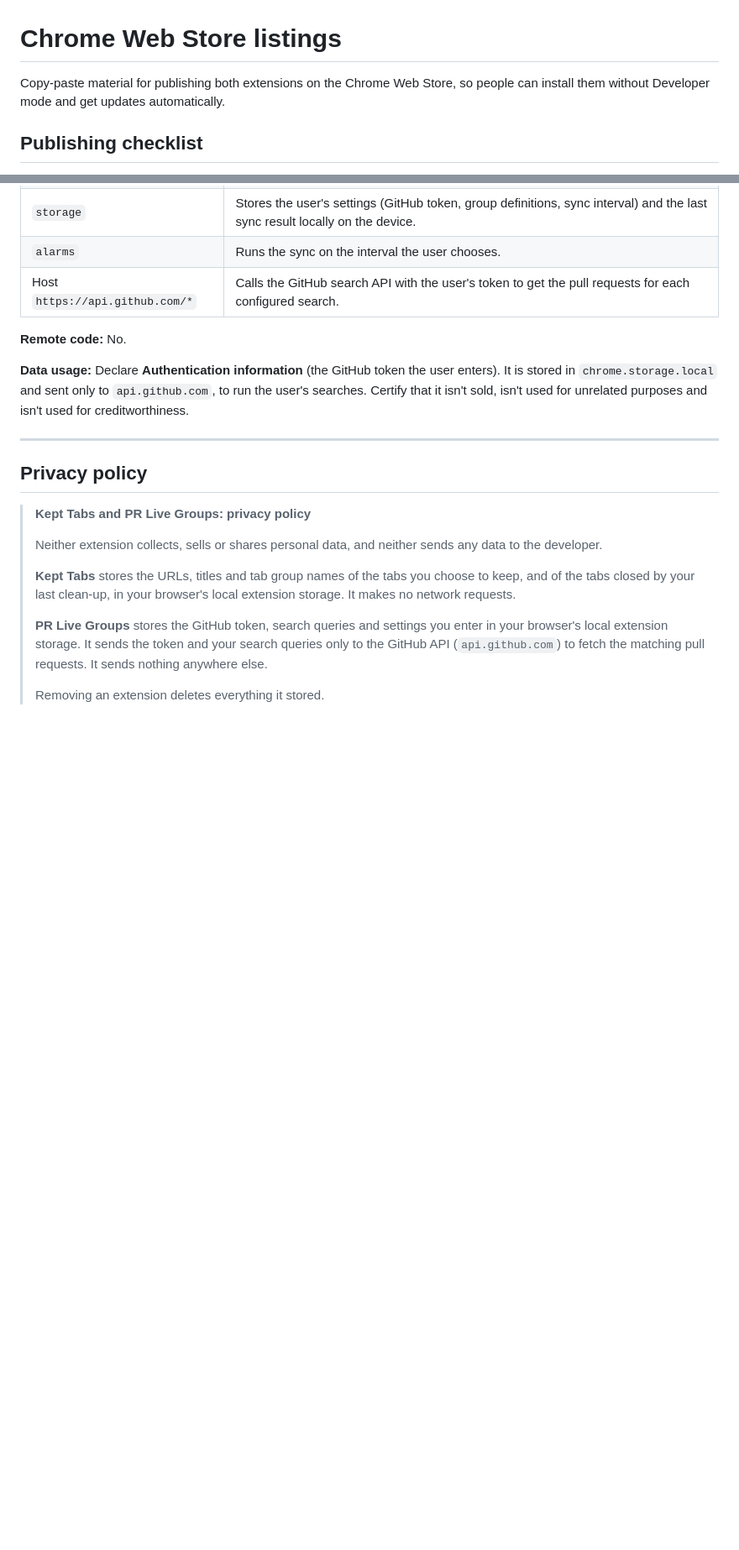
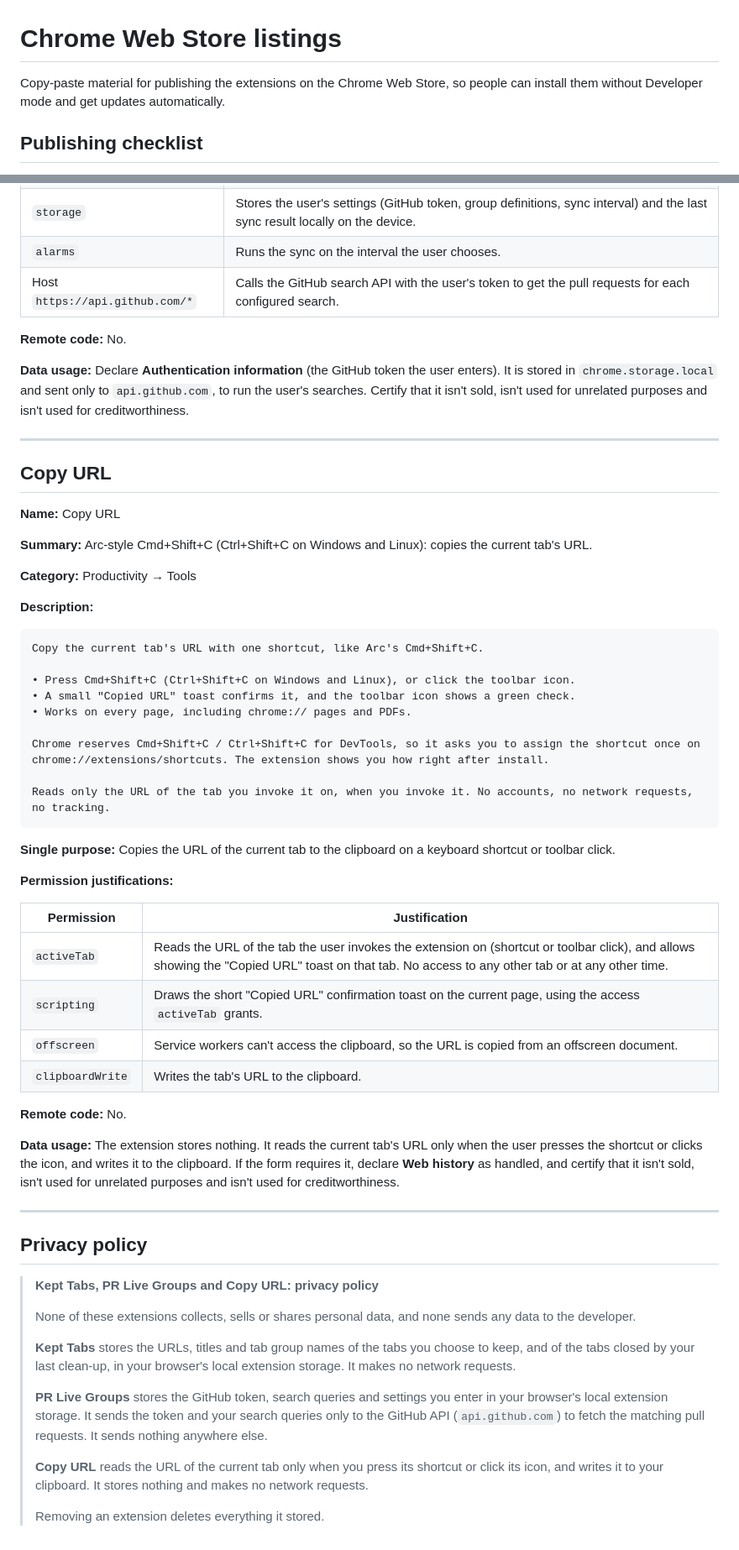
Before and after one commit to kvet/arc-chrome-extentions, a Markdown page: STORE.md, 2 parts joined by grey strips. Shown at 84% size. Drawn GitHub-style; blank space fills up the shorter version.

````diff
--- a/STORE.md
+++ b/STORE.md
@@ -1,6 +1,6 @@
 # Chrome Web Store listings
 
-Copy-paste material for publishing both extensions on the Chrome Web Store, so people can install them without Developer mode and get updates automatically.
+Copy-paste material for publishing the extensions on the Chrome Web Store, so people can install them without Developer mode and get updates automatically.
 
 ## Publishing checklist
 
@@ -102,14 +102,57 @@ Opens and closes tabs in Chrome tab groups so that each group matches the result
 
 ---
 
+## Copy URL
+
+**Name:** Copy URL
+
+**Summary:**
+Arc-style Cmd+Shift+C (Ctrl+Shift+C on Windows and Linux): copies the current tab's URL.
+
+**Category:** Productivity → Tools
+
+**Description:**
+
+```
+Copy the current tab's URL with one shortcut, like Arc's Cmd+Shift+C.
+
+• Press Cmd+Shift+C (Ctrl+Shift+C on Windows and Linux), or click the toolbar icon.
+• A small "Copied URL" toast confirms it, and the toolbar icon shows a green check.
+• Works on every page, including chrome:// pages and PDFs.
+
+Chrome reserves Cmd+Shift+C / Ctrl+Shift+C for DevTools, so it asks you to assign the shortcut once on chrome://extensions/shortcuts. The extension shows you how right after install.
+
+Reads only the URL of the tab you invoke it on, when you invoke it. No accounts, no network requests, no tracking.
+```
+
+**Single purpose:**
+Copies the URL of the current tab to the clipboard on a keyboard shortcut or toolbar click.
+
+**Permission justifications:**
+
+| Permission | Justification |
+|---|---|
+| `activeTab` | Reads the URL of the tab the user invokes the extension on (shortcut or toolbar click), and allows showing the "Copied URL" toast on that tab. No access to any other tab or at any other time. |
+| `scripting` | Draws the short "Copied URL" confirmation toast on the current page, using the access `activeTab` grants. |
+| `offscreen` | Service workers can't access the clipboard, so the URL is copied from an offscreen document. |
+| `clipboardWrite` | Writes the tab's URL to the clipboard. |
+
+**Remote code:** No.
+
+**Data usage:** The extension stores nothing. It reads the current tab's URL only when the user presses the shortcut or clicks the icon, and writes it to the clipboard. If the form requires it, declare **Web history** as handled, and certify that it isn't sold, isn't used for unrelated purposes and isn't used for creditworthiness.
+
+---
+
 ## Privacy policy
 
-> **Kept Tabs and PR Live Groups: privacy policy**
+> **Kept Tabs, PR Live Groups and Copy URL: privacy policy**
 >
-> Neither extension collects, sells or shares personal data, and neither sends any data to the developer.
+> None of these extensions collects, sells or shares personal data, and none sends any data to the developer.
 >
 > **Kept Tabs** stores the URLs, titles and tab group names of the tabs you choose to keep, and of the tabs closed by your last clean-up, in your browser's local extension storage. It makes no network requests.
 >
 > **PR Live Groups** stores the GitHub token, search queries and settings you enter in your browser's local extension storage. It sends the token and your search queries only to the GitHub API (`api.github.com`) to fetch the matching pull requests. It sends nothing anywhere else.
 >
+> **Copy URL** reads the URL of the current tab only when you press its shortcut or click its icon, and writes it to your clipboard. It stores nothing and makes no network requests.
+>
 > Removing an extension deletes everything it stored.
````
Also changed, not shown: CHANGELOG.md (+8 -0 lines), README.md (+30 -6 lines), docs/screenshots/copy-url.png (added), 13 other files.
